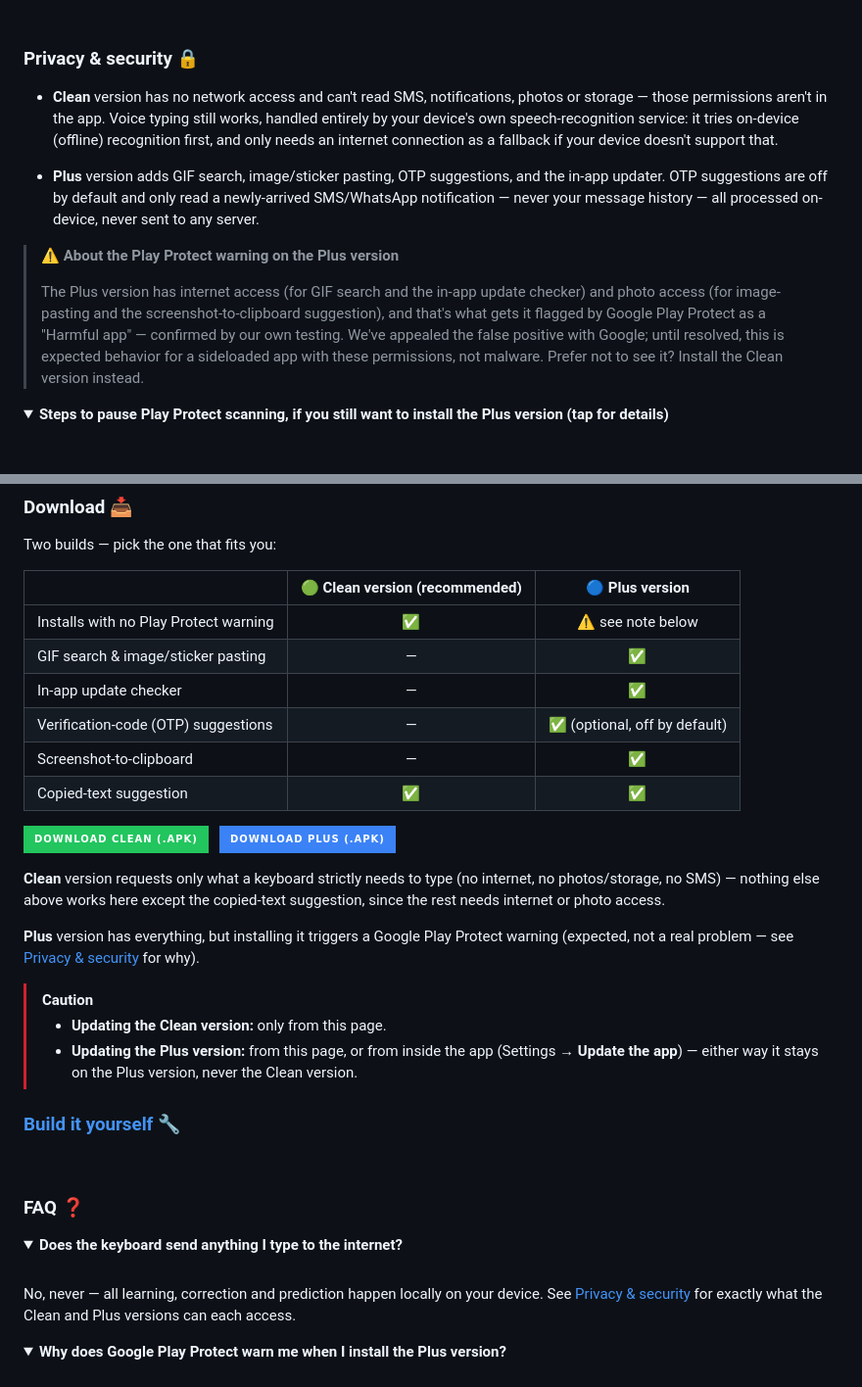
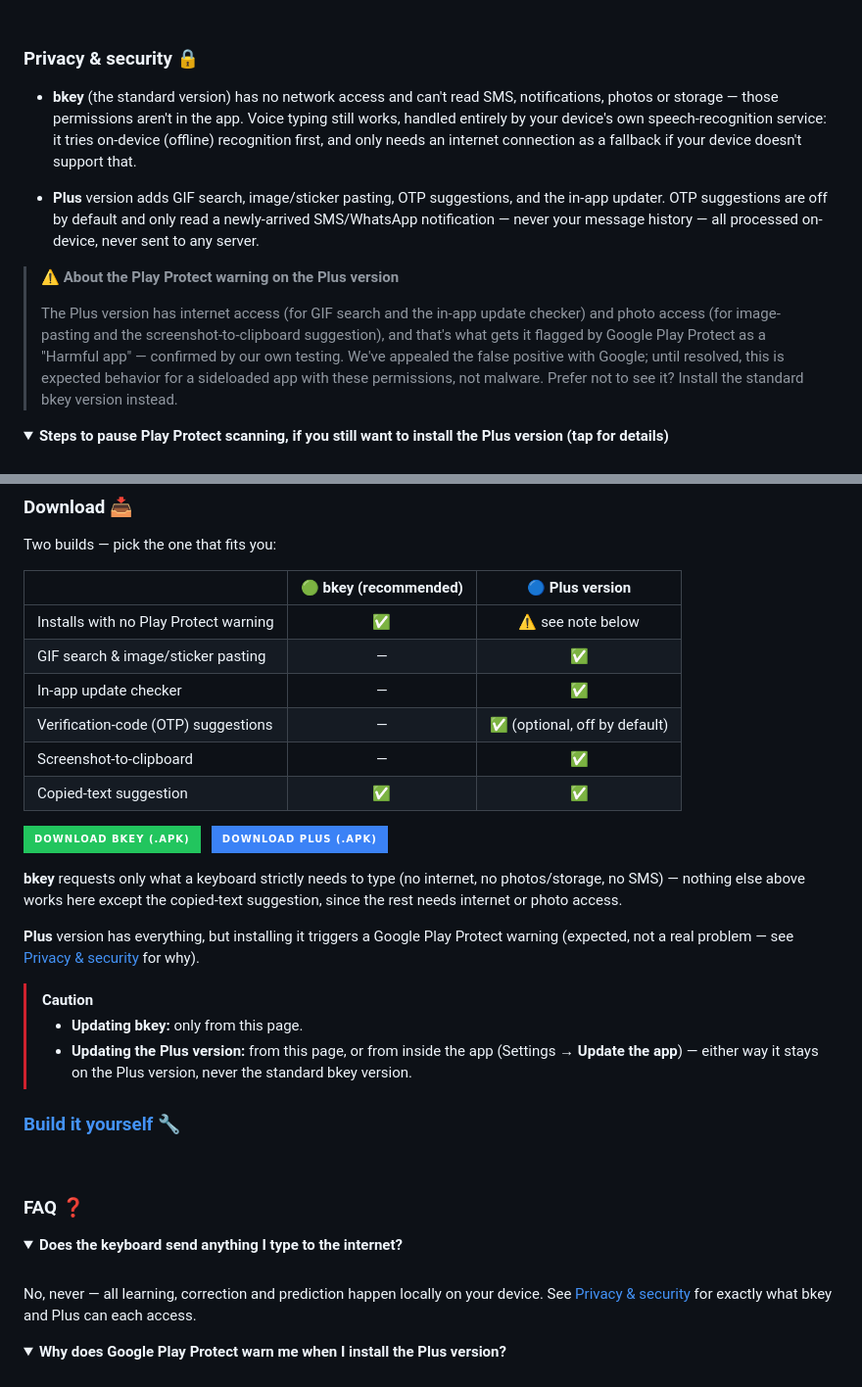
Before and after one commit to snooptiger9/bkey-keyboard, a Markdown page: README.md, 2 parts joined by grey strips. Shown at 98% size. Rendered like a GitHub page; folded sections open; badges without logos.

```diff
--- a/README.md
+++ b/README.md
@@ -132,7 +132,7 @@ tailored experience for each.
 
 ### Privacy & security 🔒
 
-- **Clean** version has no network access and can't read SMS, notifications, photos or storage — those
+- **bkey** (the standard version) has no network access and can't read SMS, notifications, photos or storage — those
   permissions aren't in the app. Voice typing still works, handled entirely by your device's own
   speech-recognition service: it tries on-device (offline) recognition first, and only needs an
   internet connection as a fallback if your device doesn't support that.
@@ -147,7 +147,7 @@ tailored experience for each.
 > access (for image-pasting and the screenshot-to-clipboard suggestion), and that's what gets it
 > flagged by Google Play Protect as a "Harmful app" — confirmed by our own testing. We've appealed
 > the false positive with Google; until resolved, this is expected behavior for a sideloaded app
-> with these permissions, not malware. Prefer not to see it? Install the Clean version instead.
+> with these permissions, not malware. Prefer not to see it? Install the standard bkey version instead.
 
 <details>
 <summary><b>Steps to pause Play Protect scanning, if you still want to install the Plus version (tap for details)</b></summary>
@@ -172,7 +172,7 @@ tailored experience for each.
 
 Two builds — pick the one that fits you:
 
-| | 🟢 Clean version (recommended) | 🔵 Plus version |
+| | 🟢 bkey (recommended) | 🔵 Plus version |
 |---|:---:|:---:|
 | Installs with no Play Protect warning | ✅ | ⚠️ see note below |
 | GIF search & image/sticker pasting | — | ✅ |
@@ -182,18 +182,18 @@ Two builds — pick the one that fits you:
 | Copied-text suggestion | ✅ | ✅ |
 
 <p>
-<a href="https://github.com/snooptiger9/bkey-keyboard/releases/latest/download/bkey-clean-v302.apk"><img src="https://img.shields.io/badge/Download_Clean_(.apk)-22C55E?style=for-the-badge&logo=github&logoColor=white" alt="Download Clean" width="300" height="50"></a>
+<a href="https://github.com/snooptiger9/bkey-keyboard/releases/latest/download/bkey-clean-v302.apk"><img src="https://img.shields.io/badge/Download_bkey_(.apk)-22C55E?style=for-the-badge&logo=github&logoColor=white" alt="Download bkey" width="300" height="50"></a>
 &nbsp;
 <a href="https://github.com/snooptiger9/bkey-keyboard/releases/latest/download/bkey-plus-v302.apk"><img src="https://img.shields.io/badge/Download_Plus_(.apk)-3B82F6?style=for-the-badge&logo=github&logoColor=white" alt="Download Plus" width="300" height="50"></a>
 </p>
 
-**Clean** version requests only what a keyboard strictly needs to type (no internet, no photos/storage, no SMS) — nothing else above works here except the copied-text suggestion, since the rest needs internet or photo access.
+**bkey** requests only what a keyboard strictly needs to type (no internet, no photos/storage, no SMS) — nothing else above works here except the copied-text suggestion, since the rest needs internet or photo access.
 
 **Plus** version has everything, but installing it triggers a Google Play Protect warning (expected, not a real problem — see [Privacy & security](#en-privacy) for why).
 
 > [!CAUTION]
-> - **Updating the Clean version:** only from this page.
-> - **Updating the Plus version:** from this page, or from inside the app (Settings → **Update the app**) — either way it stays on the Plus version, never the Clean version.
+> - **Updating bkey:** only from this page.
+> - **Updating the Plus version:** from this page, or from inside the app (Settings → **Update the app**) — either way it stays on the Plus version, never the standard bkey version.
 
 ### [Build it yourself](BUILDING.md) 🔧
 
@@ -207,7 +207,7 @@ Two builds — pick the one that fits you:
 <summary><b>Does the keyboard send anything I type to the internet?</b></summary>
 <br>
 
-No, never — all learning, correction and prediction happen locally on your device. See [Privacy & security](#en-privacy) for exactly what the Clean and Plus versions can each access.
+No, never — all learning, correction and prediction happen locally on your device. See [Privacy & security](#en-privacy) for exactly what bkey and Plus can each access.
 
 </details>
 <details>
```
Also changed, not shown: .github/ISSUE_TEMPLATE/bug_report.md (+1 -1 lines), README.ar.md (+8 -8 lines), docs/images/download_bkey_ar.png (added), docs/images/download_clean_ar.png (deleted), 8 other files.
